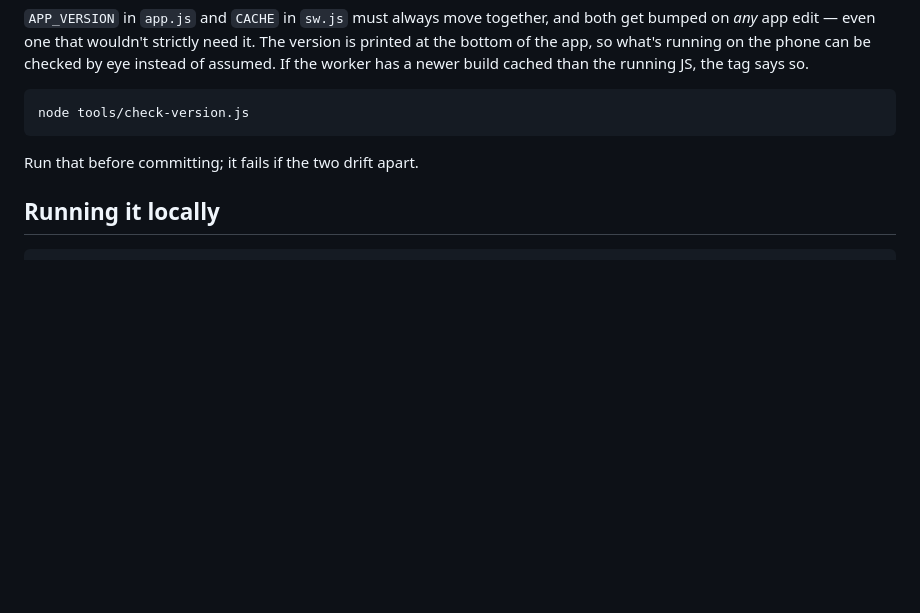
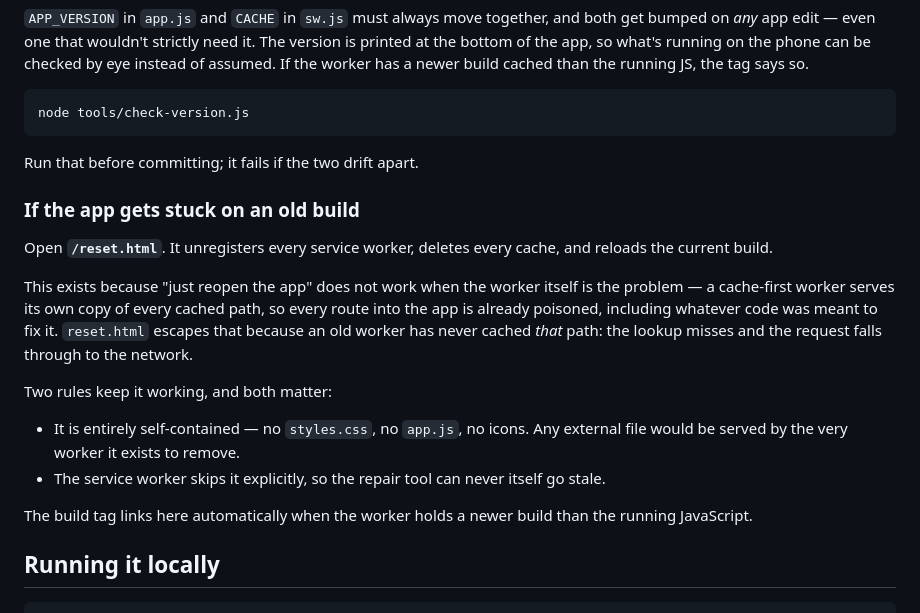
Before and after one commit to RicardoR2008/chicago-police-scanner, a Markdown page: README.md, the part around the change. GitHub-like rendering; blank space fills up the shorter version.

Commit message:
Document the reset page and why it has to be self-contained
Records the two constraints that keep reset.html working: it ships no external
files, and the worker skips it outright. Both are easy to "tidy up" later into
a tool that is itself stale when it is needed.

Docs only - no app behaviour changed, so the build stays v10.

Co-Authored-By: Claude Opus 5 <noreply@anthropic.com>

````diff
--- a/README.md
+++ b/README.md
@@ -152,6 +152,26 @@ node tools/check-version.js
 
 Run that before committing; it fails if the two drift apart.
 
+### If the app gets stuck on an old build
+
+Open **`/reset.html`**. It unregisters every service worker, deletes every cache, and
+reloads the current build.
+
+This exists because "just reopen the app" does not work when the worker itself is the
+problem — a cache-first worker serves its own copy of every cached path, so every route
+into the app is already poisoned, including whatever code was meant to fix it.
+`reset.html` escapes that because an old worker has never cached *that* path: the lookup
+misses and the request falls through to the network.
+
+Two rules keep it working, and both matter:
+
+- It is entirely self-contained — no `styles.css`, no `app.js`, no icons. Any external
+  file would be served by the very worker it exists to remove.
+- The service worker skips it explicitly, so the repair tool can never itself go stale.
+
+The build tag links here automatically when the worker holds a newer build than the
+running JavaScript.
+
 ## Running it locally
 
 ```bash
````
